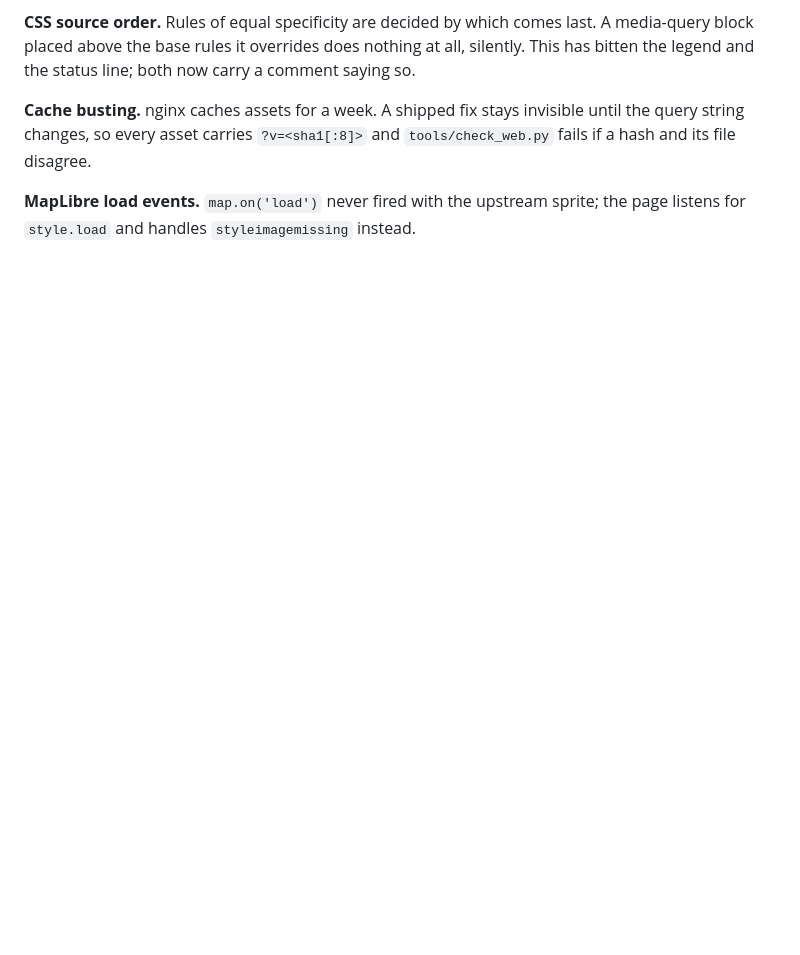
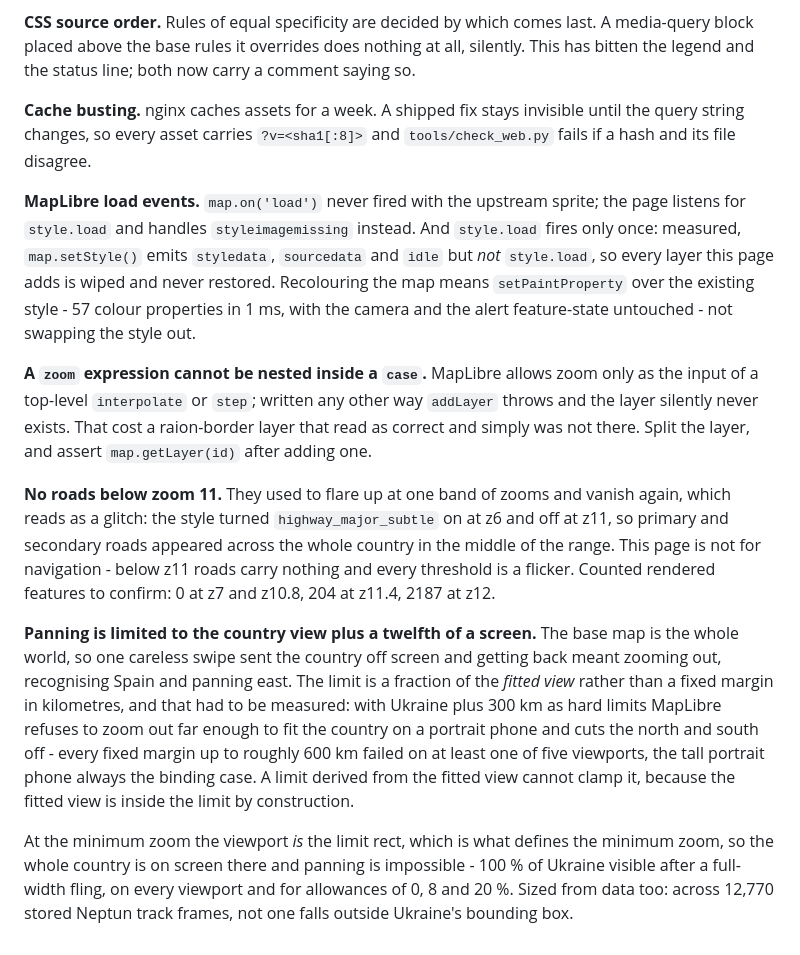
Before and after one commit to petroltradesupply-dotcom/airraid, a Markdown page: docs/architecture.md, the part around one of its changes. Rendered like a GitHub page; blank space fills up the shorter version.

```diff
--- a/docs/architecture.md
+++ b/docs/architecture.md
@@ -141,4 +184,34 @@ query string changes, so every asset carries `?v=<sha1[:8]>` and `tools/check_we
 fails if a hash and its file disagree.
 
 **MapLibre load events.** `map.on('load')` never fired with the upstream sprite; the page
-listens for `style.load` and handles `styleimagemissing` instead.
+listens for `style.load` and handles `styleimagemissing` instead. And `style.load` fires only
+once: measured, `map.setStyle()` emits `styledata`, `sourcedata` and `idle` but *not*
+`style.load`, so every layer this page adds is wiped and never restored. Recolouring the map
+means `setPaintProperty` over the existing style - 57 colour properties in 1 ms, with the
+camera and the alert feature-state untouched - not swapping the style out.
+
+**A `zoom` expression cannot be nested inside a `case`.** MapLibre allows zoom only as the
+input of a top-level `interpolate` or `step`; written any other way `addLayer` throws and the
+layer silently never exists. That cost a raion-border layer that read as correct and simply
+was not there. Split the layer, and assert `map.getLayer(id)` after adding one.
+
+**No roads below zoom 11.** They used to flare up at one band of zooms and vanish again,
+which reads as a glitch: the style turned `highway_major_subtle` on at z6 and off at z11, so
+primary and secondary roads appeared across the whole country in the middle of the range.
+This page is not for navigation - below z11 roads carry nothing and every threshold is a
+flicker. Counted rendered features to confirm: 0 at z7 and z10.8, 204 at z11.4, 2187 at z12.
+
+**Panning is limited to the country view plus a twelfth of a screen.** The base map is the
+whole world, so one careless swipe sent the country off screen and getting back meant zooming
+out, recognising Spain and panning east. The limit is a fraction of the *fitted view* rather
+than a fixed margin in kilometres, and that had to be measured: with Ukraine plus 300 km as
+hard limits MapLibre refuses to zoom out far enough to fit the country on a portrait phone and
+cuts the north and south off - every fixed margin up to roughly 600 km failed on at least one
+of five viewports, the tall portrait phone always the binding case. A limit derived from the
+fitted view cannot clamp it, because the fitted view is inside the limit by construction.
+
+At the minimum zoom the viewport *is* the limit rect, which is what defines the minimum zoom,
+so the whole country is on screen there and panning is impossible - 100 % of Ukraine visible
+after a full-width fling, on every viewport and for allowances of 0, 8 and 20 %. Sized from
+data too: across 12,770 stored Neptun track frames, not one falls outside Ukraine's bounding
+box.
```
Also changed, not shown: other parts of docs/architecture.md (+43 -0 lines).
